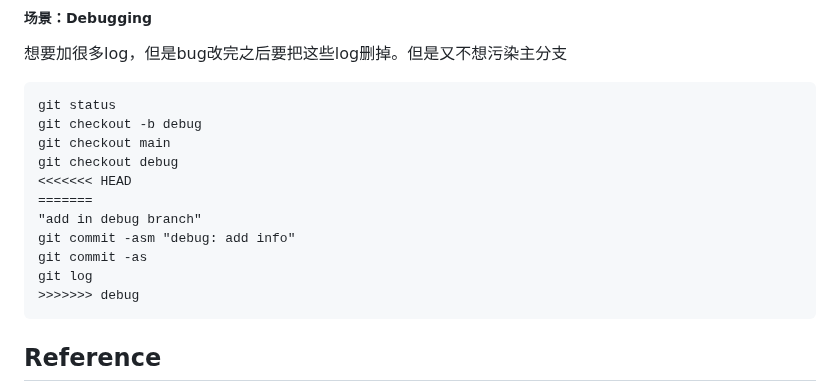
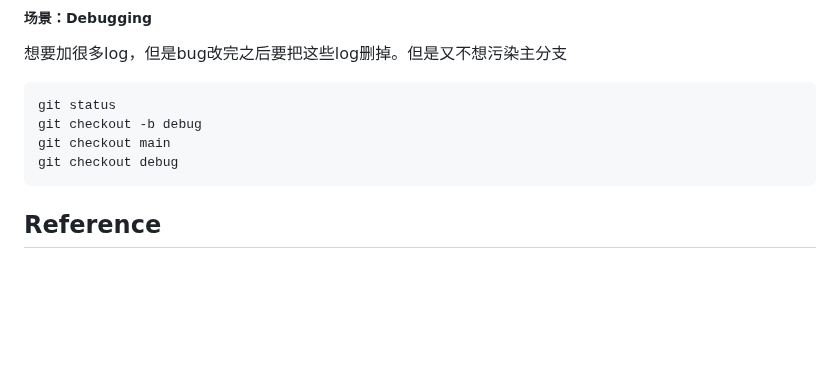
Before and after one commit to jssonx/quick-reference, a Markdown page: git/git.md, the part around the change. Rendered like a GitHub page; blank space fills up the shorter version.

Commit message:
accept current
Signed-off-by: jsson <yx546@cornell.edu>

````diff
--- a/git/git.md
+++ b/git/git.md
@@ -182,13 +182,6 @@ git status
 git checkout -b debug
 git checkout main
 git checkout debug
-<<<<<<< HEAD
-=======
-"add in debug branch"
-git commit -asm "debug: add info"
-git commit -as
-git log
->>>>>>> debug
 ```
 
 
````
